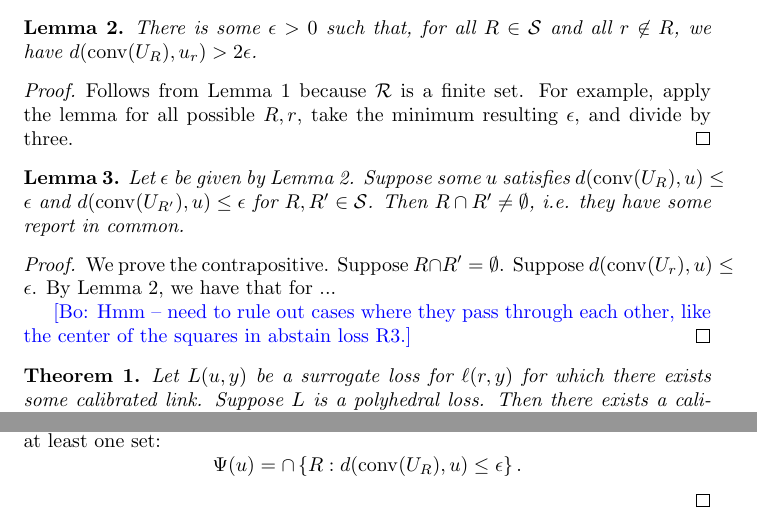
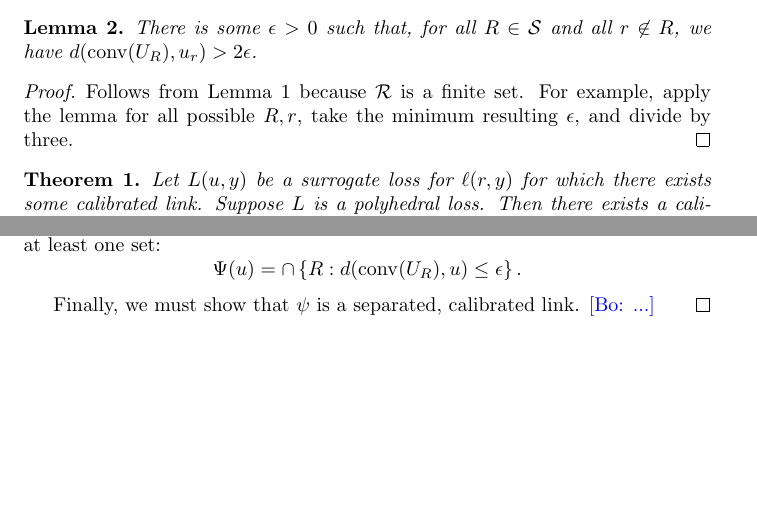
Before and after one commit to jfinocchiaro/cvx-fin, a LaTeX document (notes/bo-separated.tex): two parts of pages 1 and 2 of 2, joined at a grey line, cut so that both start at the same text, the shorter picture padded with empty space. Compiled offline with pdfLaTeX.

Commit message:
old changes

```diff
--- a/notes/bo-separated.tex
+++ b/notes/bo-separated.tex
@@ -110,19 +110,19 @@ Given a set $R \subseteq \R$, let $U_R = \{u_r : r \in \R\}$.
   Follows from Lemma \ref{lemma:conv-R-no-contain} because $\R$ is a finite set. For example, apply the lemma for all possible $R,r$, take the minimum resulting $\epsilon$, and divide by three.
 \end{proof}
 
-\begin{lemma} \label{lemma:U-close-intersect}
-  Let $\epsilon$ be given by Lemma \ref{lemma:conv-R-min-eps}.
-  Suppose some $u$ satisfies $d(\conv(U_R),u) \leq \epsilon$ and $d(\conv(U_{R'}),u) \leq \epsilon$ for $R,R' \in \mathcal{S}$.
-  Then $R \cap R' \neq \emptyset$, i.e. they have some report in common.
-\end{lemma}
-\begin{proof}
-  We prove the contrapositive.
-  Suppose $R \cap R' = \emptyset$.
-  Suppose $d(\conv(U_r),u) \leq \epsilon$.
-  By Lemma \ref{lemma:conv-R-min-eps}, we have that for ...
-
-  \bo{Hmm -- need to rule out cases where they pass through each other, like the center of the squares in abstain loss R3.}
-\end{proof}
+%\begin{lemma} \label{lemma:U-close-intersect}
+%  Let $\epsilon$ be given by Lemma \ref{lemma:conv-R-min-eps}.
+%  Suppose some $u$ satisfies $d(\conv(U_R),u) \leq \epsilon$ and $d(\conv(U_{R'}),u) \leq \epsilon$ for $R,R' \in \mathcal{S}$.
+%  Then $R \cap R' \neq \emptyset$, i.e. they have some report in common.
+%\end{lemma}
+%\begin{proof}
+%  We prove the contrapositive.
+%  Suppose $R \cap R' = \emptyset$.
+%  Suppose $d(\conv(U_r),u) \leq \epsilon$.
+%  By Lemma \ref{lemma:conv-R-min-eps}, we have that for ...
+%
+%  \bo{Hmm -- need to rule out cases where they pass through each other, like the center of the squares in abstain loss R3.}
+%\end{proof}
 
 \begin{theorem}
   Let $L(u,y)$ be a surrogate loss for $\ell(r,y)$ for which there exists some calibrated link.
@@ -158,6 +158,9 @@ Otherwise, it is the intersection of at least one set:
   \[ \Psi(u) = \cap \left\{ R : d(\conv(U_R),u) \leq \epsilon \right\} . \]
 
 
+
+Finally, we must show that $\psi$ is a separated, calibrated link.
+\bo{...}
 \end{proof}
 
 \end{document}
```
